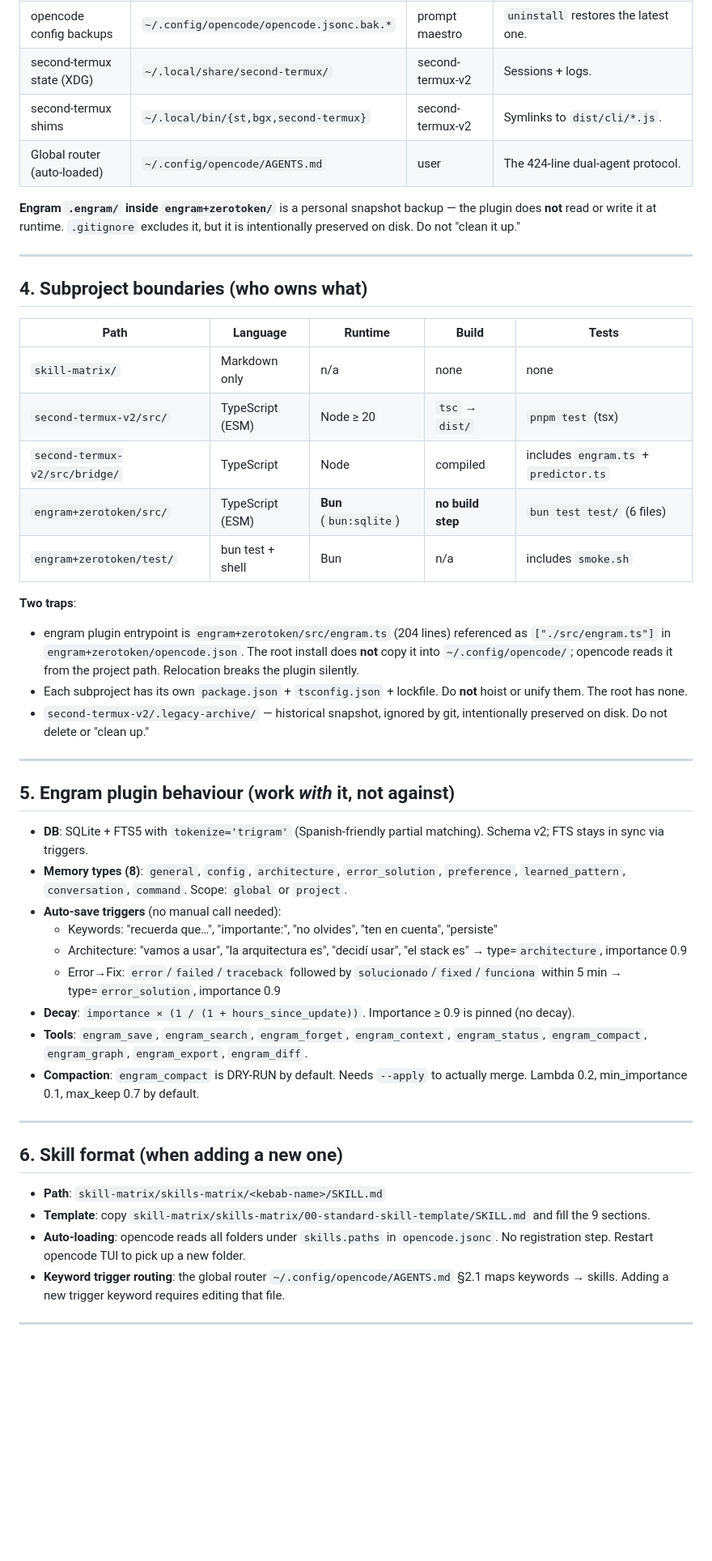
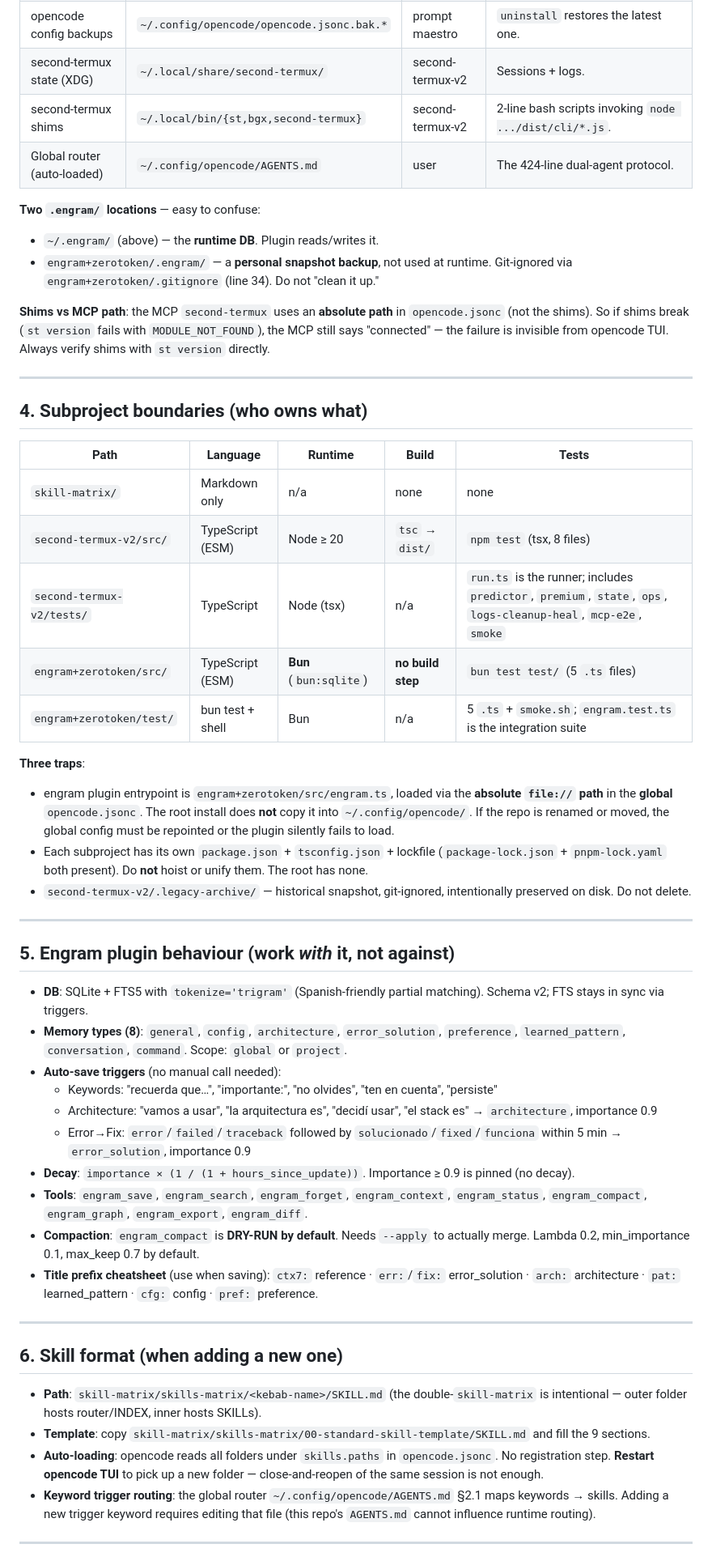
Before and after one commit to yosoyignicion/My.OpenCode.Conf, a Markdown page: AGENTS.md, the part around one of its changes. Shown at 81% size. GitHub-like rendering; blank space fills up the shorter version.

```diff
--- a/AGENTS.md
+++ b/AGENTS.md
@@ -70,10 +75,14 @@ Runtime state lives **outside the project**. Never recreate it inside.
 | opencode config | `~/.config/opencode/opencode.jsonc` | prompt maestro | Timestamped `.bak.YYYYMMDDHHMMSS` on patch. |
 | opencode config backups | `~/.config/opencode/opencode.jsonc.bak.*` | prompt maestro | `uninstall` restores the latest one. |
 | second-termux state (XDG) | `~/.local/share/second-termux/` | second-termux-v2 | Sessions + logs. |
-| second-termux shims | `~/.local/bin/{st,bgx,second-termux}` | second-termux-v2 | Symlinks to `dist/cli/*.js`. |
+| second-termux shims | `~/.local/bin/{st,bgx,second-termux}` | second-termux-v2 | 2-line bash scripts invoking `node .../dist/cli/*.js`. |
 | Global router (auto-loaded) | `~/.config/opencode/AGENTS.md` | user | The 424-line dual-agent protocol. |
 
-**Engram `.engram/` inside `engram+zerotoken/`** is a personal snapshot backup — the plugin does **not** read or write it at runtime. `.gitignore` excludes it, but it is intentionally preserved on disk. Do not "clean it up."
+**Two `.engram/` locations** — easy to confuse:
+- `~/.engram/` (above) — the **runtime DB**. Plugin reads/writes it.
+- `engram+zerotoken/.engram/` — a **personal snapshot backup**, not used at runtime. Git-ignored via `engram+zerotoken/.gitignore` (line 34). Do not "clean it up."
+
+**Shims vs MCP path**: the MCP `second-termux` uses an **absolute path** in `opencode.jsonc` (not the shims). So if shims break (`st version` fails with `MODULE_NOT_FOUND`), the MCP still says "connected" — the failure is invisible from opencode TUI. Always verify shims with `st version` directly.
 
 ---
 
@@ -82,15 +91,15 @@ Runtime state lives **outside the project**. Never recreate it inside.
 | Path | Language | Runtime | Build | Tests |
 |---|---|---|---|---|
 | `skill-matrix/` | Markdown only | n/a | none | none |
-| `second-termux-v2/src/` | TypeScript (ESM) | Node ≥ 20 | `tsc` → `dist/` | `pnpm test` (tsx) |
-| `second-termux-v2/src/bridge/` | TypeScript | Node | compiled | includes `engram.ts` + `predictor.ts` |
-| `engram+zerotoken/src/` | TypeScript (ESM) | **Bun** (`bun:sqlite`) | **no build step** | `bun test test/` (6 files) |
-| `engram+zerotoken/test/` | bun test + shell | Bun | n/a | includes `smoke.sh` |
+| `second-termux-v2/src/` | TypeScript (ESM) | Node ≥ 20 | `tsc` → `dist/` | `npm test` (tsx, 8 files) |
+| `second-termux-v2/tests/` | TypeScript | Node (tsx) | n/a | `run.ts` is the runner; includes `predictor`, `premium`, `state`, `ops`, `logs-cleanup-heal`, `mcp-e2e`, `smoke` |
+| `engram+zerotoken/src/` | TypeScript (ESM) | **Bun** (`bun:sqlite`) | **no build step** | `bun test test/` (5 `.ts` files) |
+| `engram+zerotoken/test/` | bun test + shell | Bun | n/a | 5 `.ts` + `smoke.sh`; `engram.test.ts` is the integration suite |
 
-**Two traps**:
-- engram plugin entrypoint is `engram+zerotoken/src/engram.ts` (204 lines) referenced as `["./src/engram.ts"]` in `engram+zerotoken/opencode.json`. The root install does **not** copy it into `~/.config/opencode/`; opencode reads it from the project path. Relocation breaks the plugin silently.
-- Each subproject has its own `package.json` + `tsconfig.json` + lockfile. Do **not** hoist or unify them. The root has none.
-- `second-termux-v2/.legacy-archive/` — historical snapshot, ignored by git, intentionally preserved on disk. Do not delete or "clean up."
+**Three traps**:
+- engram plugin entrypoint is `engram+zerotoken/src/engram.ts`, loaded via the **absolute `file://` path** in the **global** `opencode.jsonc`. The root install does **not** copy it into `~/.config/opencode/`. If the repo is renamed or moved, the global config must be repointed or the plugin silently fails to load.
+- Each subproject has its own `package.json` + `tsconfig.json` + lockfile (`package-lock.json` + `pnpm-lock.yaml` both present). Do **not** hoist or unify them. The root has none.
+- `second-termux-v2/.legacy-archive/` — historical snapshot, git-ignored, intentionally preserved on disk. Do not delete.
 
 ---
 
@@ -100,20 +109,21 @@ Runtime state lives **outside the project**. Never recreate it inside.
 - **Memory types (8)**: `general`, `config`, `architecture`, `error_solution`, `preference`, `learned_pattern`, `conversation`, `command`. Scope: `global` or `project`.
 - **Auto-save triggers** (no manual call needed):
   - Keywords: "recuerda que…", "importante:", "no olvides", "ten en cuenta", "persiste"
-  - Architecture: "vamos a usar", "la arquitectura es", "decidí usar", "el stack es" → type=`architecture`, importance 0.9
-  - Error→Fix: `error`/`failed`/`traceback` followed by `solucionado`/`fixed`/`funciona` within 5 min → type=`error_solution`, importance 0.9
+  - Architecture: "vamos a usar", "la arquitectura es", "decidí usar", "el stack es" → `architecture`, importance 0.9
+  - Error→Fix: `error`/`failed`/`traceback` followed by `solucionado`/`fixed`/`funciona` within 5 min → `error_solution`, importance 0.9
 - **Decay**: `importance × (1 / (1 + hours_since_update))`. Importance ≥ 0.9 is pinned (no decay).
 - **Tools**: `engram_save`, `engram_search`, `engram_forget`, `engram_context`, `engram_status`, `engram_compact`, `engram_graph`, `engram_export`, `engram_diff`.
-- **Compaction**: `engram_compact` is DRY-RUN by default. Needs `--apply` to actually merge. Lambda 0.2, min_importance 0.1, max_keep 0.7 by default.
+- **Compaction**: `engram_compact` is **DRY-RUN by default**. Needs `--apply` to actually merge. Lambda 0.2, min_importance 0.1, max_keep 0.7 by default.
+- **Title prefix cheatsheet** (use when saving): `ctx7:` reference · `err:`/`fix:` error_solution · `arch:` architecture · `pat:` learned_pattern · `cfg:` config · `pref:` preference.
 
 ---
 
 ## 6. Skill format (when adding a new one)
 
-- **Path**: `skill-matrix/skills-matrix/<kebab-name>/SKILL.md`
+- **Path**: `skill-matrix/skills-matrix/<kebab-name>/SKILL.md` (the double-`skill-matrix` is intentional — outer folder hosts router/INDEX, inner hosts SKILLs).
 - **Template**: copy `skill-matrix/skills-matrix/00-standard-skill-template/SKILL.md` and fill the 9 sections.
-- **Auto-loading**: opencode reads all folders under `skills.paths` in `opencode.jsonc`. No registration step. Restart opencode TUI to pick up a new folder.
-- **Keyword trigger routing**: the global router `~/.config/opencode/AGENTS.md` §2.1 maps keywords → skills. Adding a new trigger keyword requires editing that file.
+- **Auto-loading**: opencode reads all folders under `skills.paths` in `opencode.jsonc`. No registration step. **Restart opencode TUI** to pick up a new folder — close-and-reopen of the same session is not enough.
+- **Keyword trigger routing**: the global router `~/.config/opencode/AGENTS.md` §2.1 maps keywords → skills. Adding a new trigger keyword requires editing that file (this repo's `AGENTS.md` cannot influence runtime routing).
 
 ---
 
```
Also changed, not shown: other parts of AGENTS.md (+62 -54 lines).
